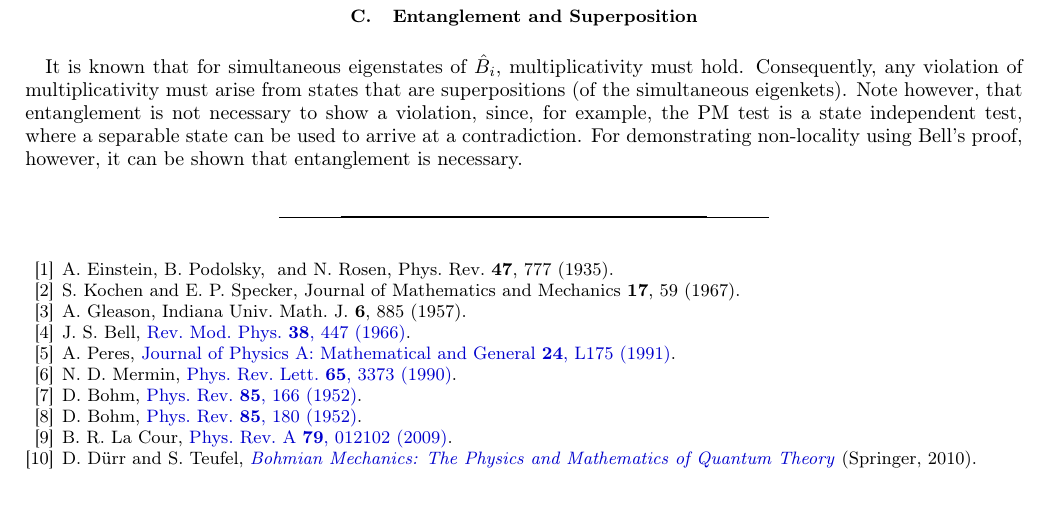
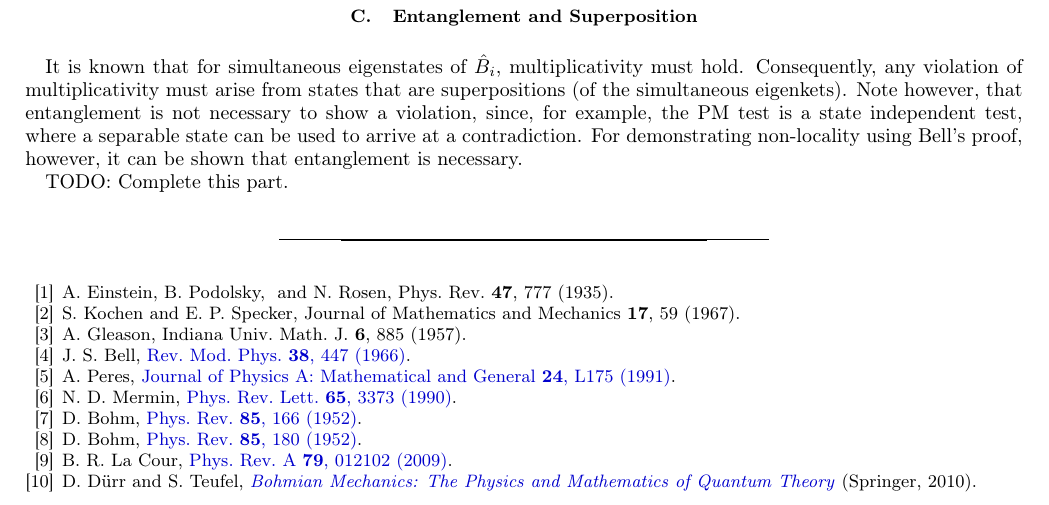
Before and after one commit to toAtulArora/AtulArvind, a LaTeX paper (finalPaper.tex): part of page 9 of 9, cut so that both start at the same text. Compiled offline with pdfLaTeX.

```diff
--- a/finalPaper.tex
+++ b/finalPaper.tex
@@ -809,6 +809,7 @@
 non-locality using Bell's proof, however, it can be shown that entanglement
 is necessary.
 
+TODO: Complete this part.
 \bibliographystyle{apsrev4-1}
 \bibliography{references}
 
```
Also changed, not shown: .#README.md (deleted, +0 -1 lines), README.md, 2 other files.
